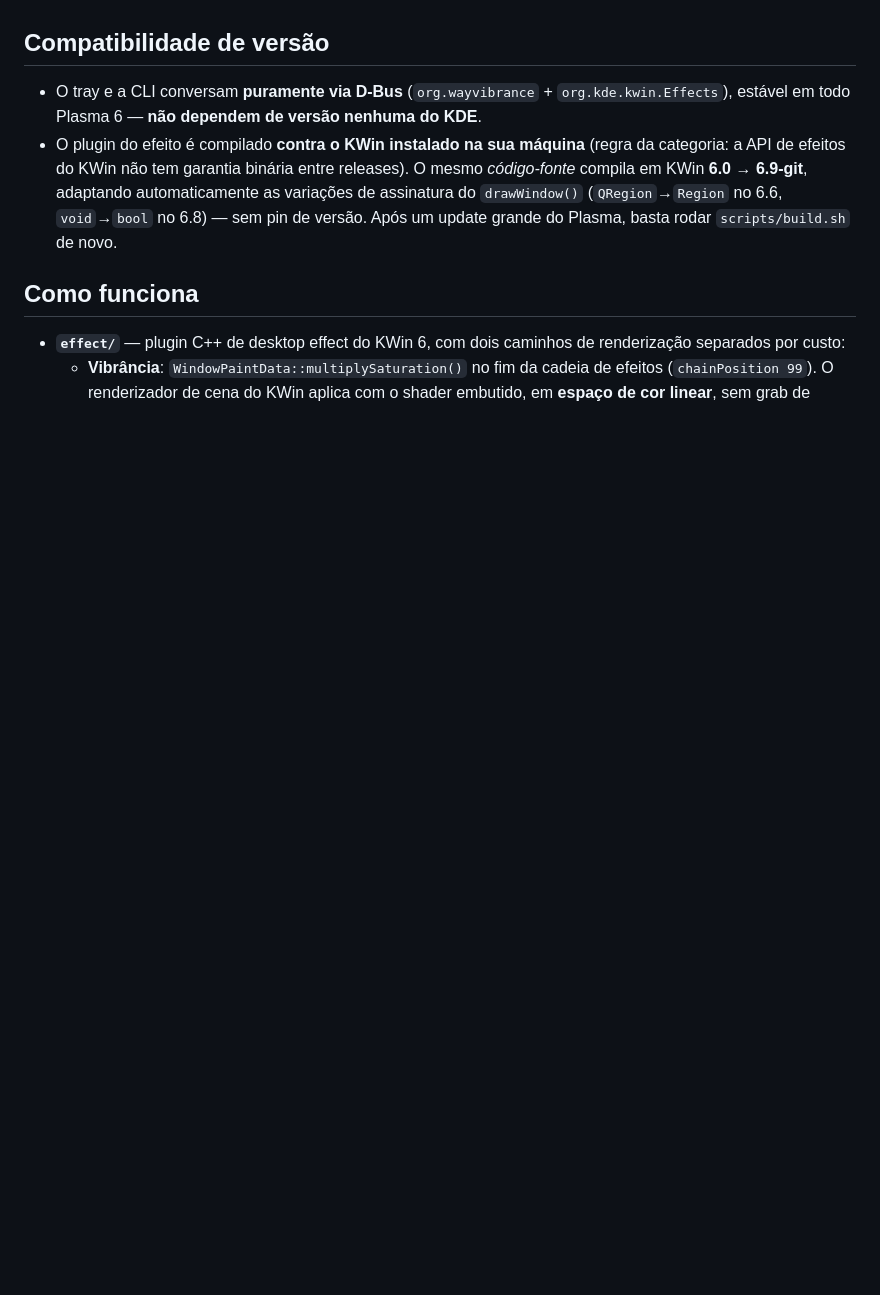
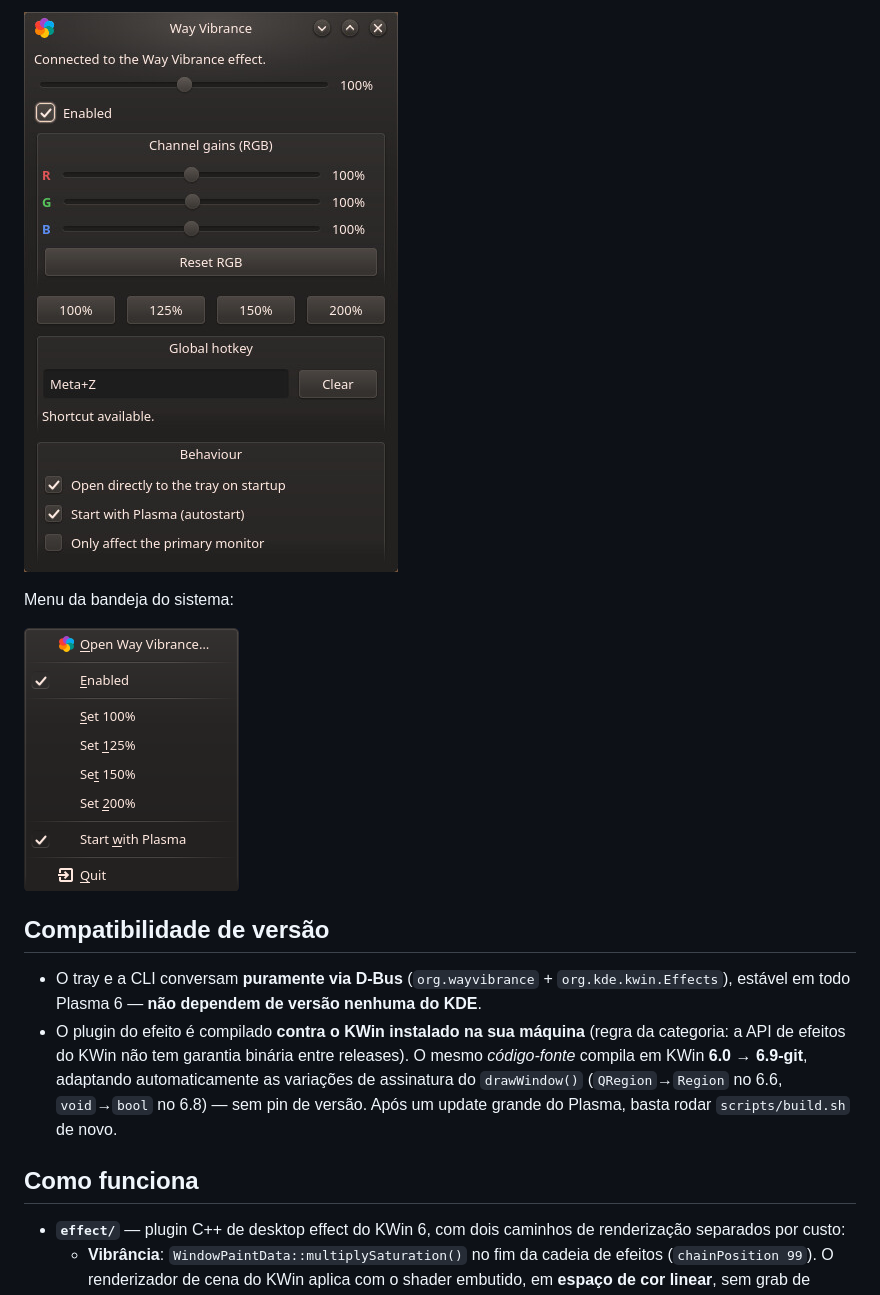
Before and after one commit to Machad3x/way-vibrance, a Markdown page: README.pt.md, the part around one of its changes. GitHub-like rendering; pictures changed too: docs/screenshots/app.jpg (added), docs/screenshots/tray.png (added); blank space fills up the shorter version.

```diff
--- a/README.pt.md
+++ b/README.pt.md
@@ -23,8 +24,9 @@ do driver.
 
-![Mesma tela com vibrance neutro vs. elevado](docs/screenshots/before-after.png)
+![Janela principal](docs/screenshots/app.jpg)
 
-![CLI wayvibrance](docs/screenshots/cli.png)
--->
+Menu da bandeja do sistema:
+
+![Menu da bandeja](docs/screenshots/tray.png)
 
 ## Compatibilidade de versão
 
```
Also changed, not shown: other parts of README.pt.md (+3 -2 lines), README.md (+7 -5 lines), 2 other files.
